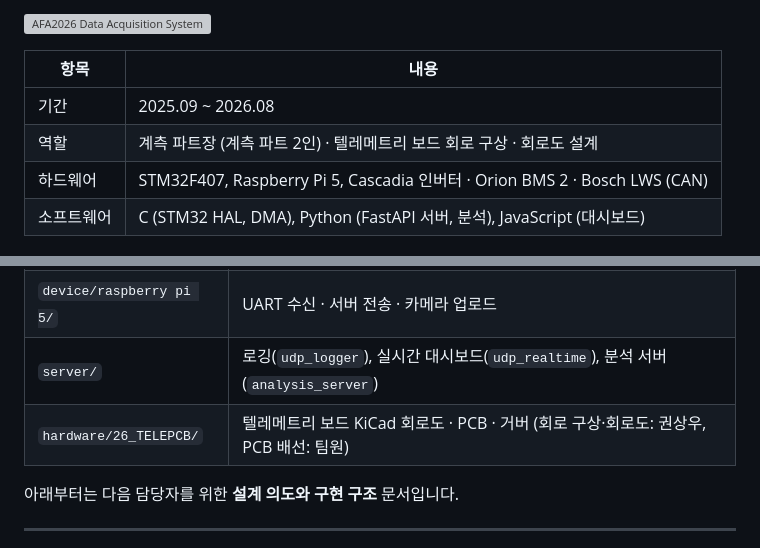
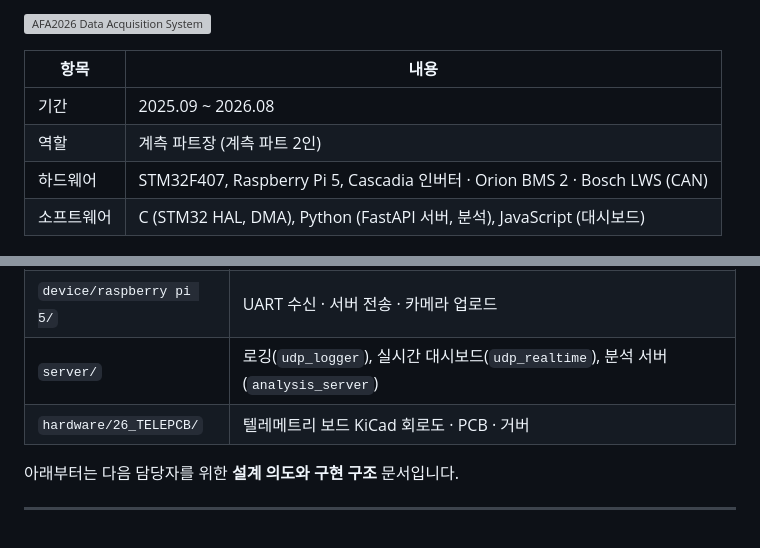
Before and after one commit to tkddn647-ship-it/afa2026, a Markdown page: README.md, 2 parts joined by grey strips. GitHub-like rendering; grey boxes are pictures that could not be loaded.

Commit message:
README: remove design role attribution
Co-Authored-By: Claude Opus 5.5 <noreply@anthropic.com>
Claude-Session: https://claude.ai/code/session_01SC5BrPGA5v7GiQyYeWZoPx

```diff
--- a/README.md
+++ b/README.md
@@ -8,7 +8,7 @@
 | 항목 | 내용 |
 |------|------|
 | 기간 | 2025.09 ~ 2026.08 |
-| 역할 | 계측 파트장 (계측 파트 2인) · 텔레메트리 보드 회로 구상 · 회로도 설계 |
+| 역할 | 계측 파트장 (계측 파트 2인) |
 | 하드웨어 | STM32F407, Raspberry Pi 5, Cascadia 인버터 · Orion BMS 2 · Bosch LWS (CAN) |
 | 소프트웨어 | C (STM32 HAL, DMA), Python (FastAPI 서버, 분석), JavaScript (대시보드) |
 
@@ -36,7 +36,7 @@
 | `device/ECU_test/` | STM32CubeIDE 프로젝트 (메인 MCU 펌웨어) |
 | `device/raspberry pi 5/` | UART 수신 · 서버 전송 · 카메라 업로드 |
 | `server/` | 로깅(`udp_logger`), 실시간 대시보드(`udp_realtime`), 분석 서버(`analysis_server`) |
-| `hardware/26_TELEPCB/` | 텔레메트리 보드 KiCad 회로도 · PCB · 거버 (회로 구상·회로도: 권상우, PCB 배선: 팀원) |
+| `hardware/26_TELEPCB/` | 텔레메트리 보드 KiCad 회로도 · PCB · 거버 |
 
 아래부터는 다음 담당자를 위한 **설계 의도와 구현 구조** 문서입니다.
 
```
